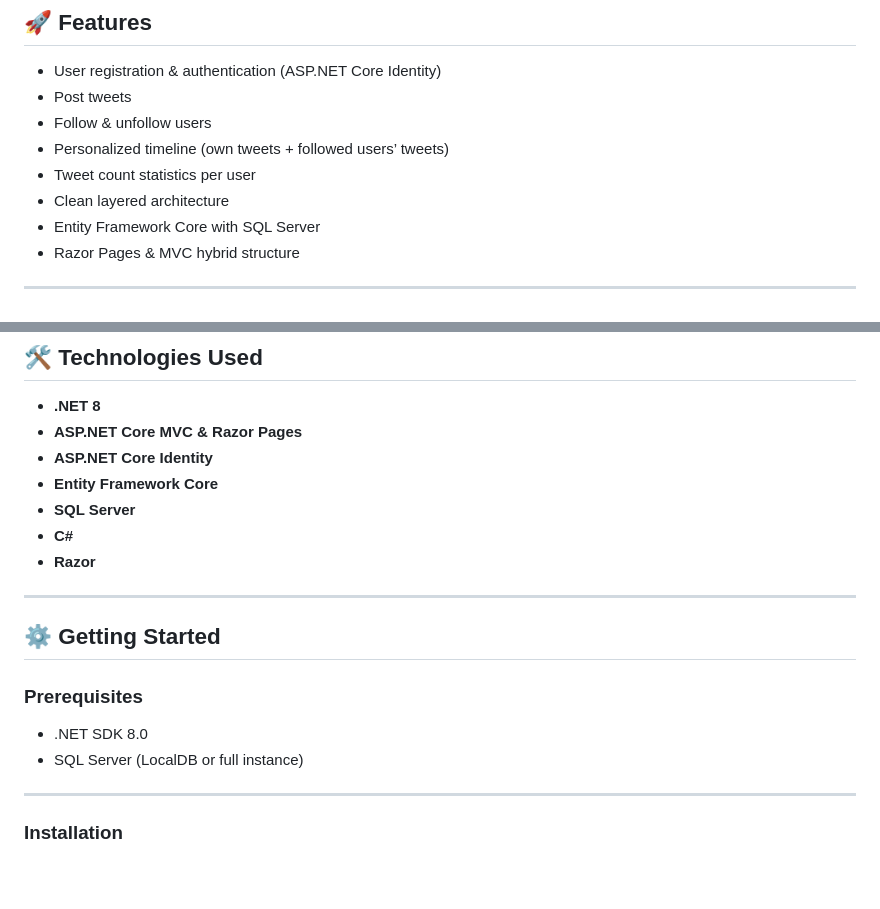
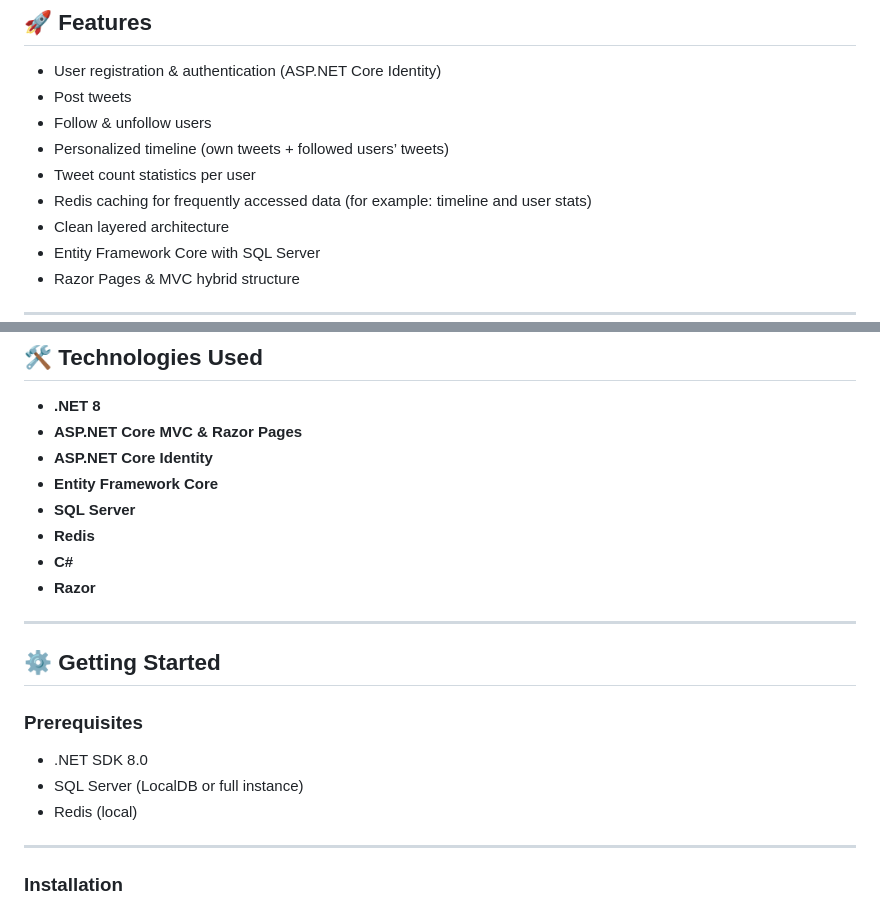
Before and after one commit to esrselin/TwitterlyProject, a Markdown page: README.md, 2 parts joined by grey strips. Rendered like a GitHub page; blank space fills up the shorter version.

Commit message:
Include Redis caching in README
Added Redis as a caching solution and updated prerequisites.

```diff
--- a/README.md
+++ b/README.md
@@ -13,6 +13,7 @@ This project focuses on **clean architecture, separation of concerns, and scalab
 - Follow & unfollow users
 - Personalized timeline (own tweets + followed users’ tweets)
 - Tweet count statistics per user
+- Redis caching for frequently accessed data (for example: timeline and user stats)
 - Clean layered architecture
 - Entity Framework Core with SQL Server
 - Razor Pages & MVC hybrid structure
@@ -109,6 +110,7 @@ TwitterlyProject
 - **ASP.NET Core Identity**
 - **Entity Framework Core**
 - **SQL Server**
+- **Redis**
 - **C#**
 - **Razor**
 
@@ -120,6 +122,7 @@ TwitterlyProject
 
 - .NET SDK 8.0
 - SQL Server (LocalDB or full instance)
+- Redis (local)
 
 ---
 
```
